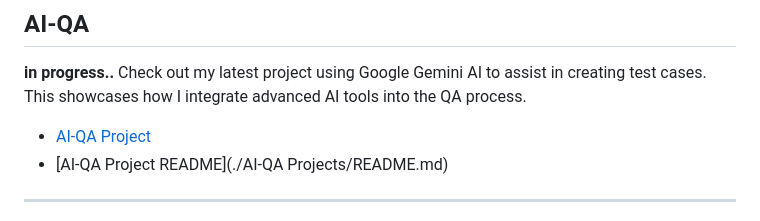
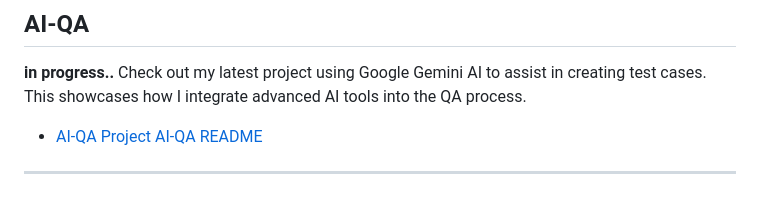
Before and after one commit to bennhub/GitHub-QA-Portfolio, a Markdown page: README.md, the part around the change. Rendered like a GitHub page.

```diff
--- a/README.md
+++ b/README.md
@@ -62,8 +62,7 @@ This is a practical project where I utilize Docker to run Playwright scripts in
 Check out my latest project using Google Gemini AI to assist in creating test cases. This showcases how I integrate advanced AI tools into the QA process.
 
  - [AI-QA Project](https://github.com/bennhub/GitHub-QA-Portfolio/tree/main/AI-QA%20Projects)
- - [AI-QA Project README](./AI-QA Projects/README.md)
-
+   [AI-QA README](./AI-QA-Projects/README.md)
 
 ---
 
```
